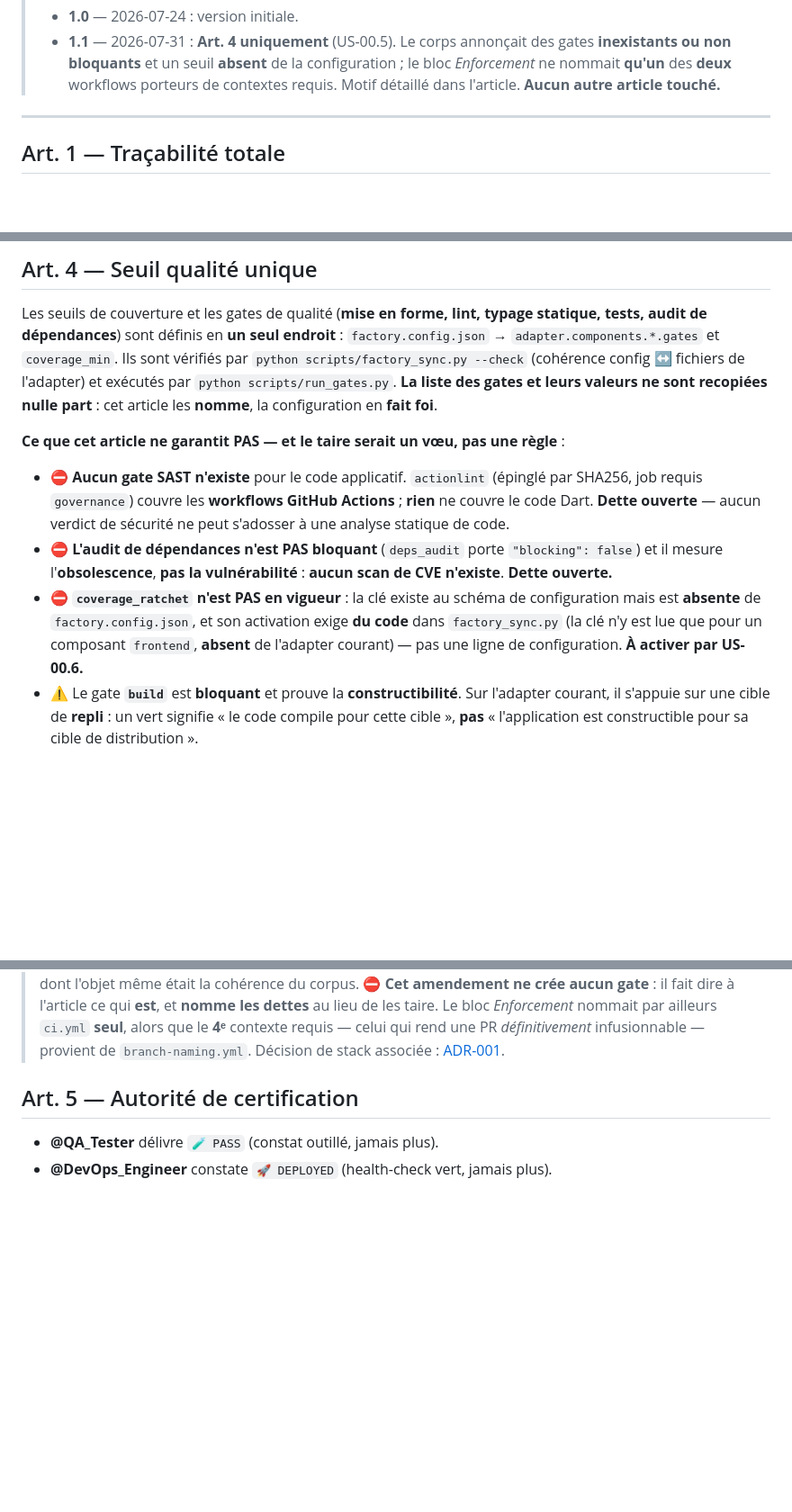
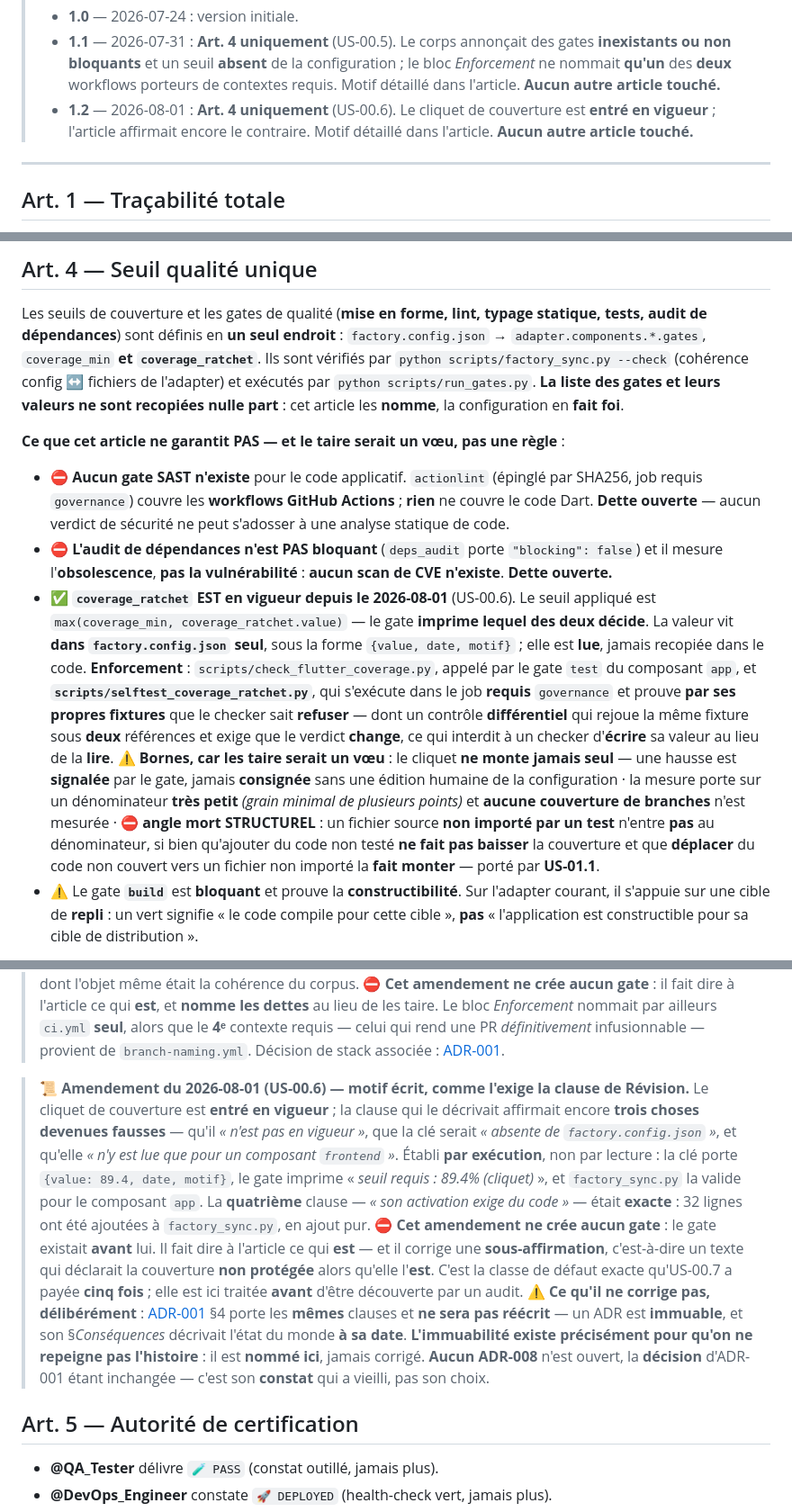
Before and after one commit to gitgdx/Concentration, a Markdown page: docs/governance/CONSTITUTION.md, 3 parts joined by grey strips. Shown at 90% size. Rendered like a GitHub page; blank space fills up the shorter version.

Commit message:
docs(constitution): amendement Art. 4 — le cliquet EST en vigueur (1.1 -> 1.2)
PR DEDIEE, comme l exige la clause de Revision.

L article affirmait encore TROIS choses devenues fausses :
  - « coverage_ratchet n est PAS en vigueur »
  - « la cle est ABSENTE de factory.config.json »
  - « la cle n y est lue que pour un composant frontend »

Mesure, pas lecture :
  - la cle porte {value: 89.4, date, motif}
  - le gate imprime « seuil requis : 89.4% (cliquet) »
  - factory_sync.py valide app.coverage_ratchet

La 4e clause — « son activation exige du code » — etait EXACTE :
git diff --numstat rend « 32  0 » (ajout pur).

C est une SOUS-AFFIRMATION : le texte declarait la couverture NON protegee
alors qu elle l EST. Meme classe de defaut qu US-00.7 a payee cinq fois,
traitee ici AVANT qu un audit la trouve.

Aucun gate cree : le gate existait AVANT cet amendement.

ADR-001 §4 porte les memes clauses et N EST PAS corrige : un ADR est
IMMUABLE. Il est nomme, jamais reecrit. Aucun ADR-008 — la DECISION est
inchangee, c est le CONSTAT qui a vieilli.

US: US-00.6

Co-Authored-By: Claude Opus 5 (1M context) <noreply@anthropic.com>

```diff
--- a/docs/governance/CONSTITUTION.md
+++ b/docs/governance/CONSTITUTION.md
@@ -12,6 +12,9 @@
 >   **inexistants ou non bloquants** et un seuil **absent** de la configuration ; le bloc
 >   *Enforcement* ne nommait **qu'un** des **deux** workflows porteurs de contextes requis. Motif
 >   détaillé dans l'article. **Aucun autre article touché.**
+> * **1.2** — 2026-08-01 : **Art. 4 uniquement** (US-00.6). Le cliquet de couverture est **entré en
+>   vigueur** ; l'article affirmait encore le contraire. Motif détaillé dans l'article.
+>   **Aucun autre article touché.**
 
 ---
 
@@ -51,7 +54,7 @@ et `/certify` (rejettent un rapport sans sortie d'outil).
 
 Les seuils de couverture et les gates de qualité (**mise en forme, lint, typage statique, tests,
 audit de dépendances**) sont définis en **un seul endroit** : `factory.config.json` →
-`adapter.components.*.gates` et `coverage_min`. Ils sont vérifiés par
+`adapter.components.*.gates`, `coverage_min` **et `coverage_ratchet`**. Ils sont vérifiés par
 `python scripts/factory_sync.py --check` (cohérence config ↔ fichiers de l'adapter) et exécutés
 par `python scripts/run_gates.py`. **La liste des gates et leurs valeurs ne sont recopiées
 nulle part** : cet article les **nomme**, la configuration en **fait foi**.
@@ -64,10 +67,22 @@ nulle part** : cet article les **nomme**, la configuration en **fait foi**.
 - ⛔ **L'audit de dépendances n'est PAS bloquant** (`deps_audit` porte `"blocking": false`) et il
   mesure l'**obsolescence**, **pas la vulnérabilité** : **aucun scan de CVE n'existe**. **Dette
   ouverte.**
-- ⛔ **`coverage_ratchet` n'est PAS en vigueur** : la clé existe au schéma de configuration mais est
-  **absente** de `factory.config.json`, et son activation exige **du code** dans `factory_sync.py`
-  (la clé n'y est lue que pour un composant `frontend`, **absent** de l'adapter courant) — pas une
-  ligne de configuration. **À activer par US-00.6.**
+- ✅ **`coverage_ratchet` EST en vigueur depuis le 2026-08-01** (US-00.6). Le seuil appliqué est
+  `max(coverage_min, coverage_ratchet.value)` — le gate **imprime lequel des deux décide**. La valeur
+  vit **dans `factory.config.json` seul**, sous la forme `{value, date, motif}` ; elle est **lue**,
+  jamais recopiée dans le code. **Enforcement** : `scripts/check_flutter_coverage.py`, appelé par le
+  gate `test` du composant `app`, et **`scripts/selftest_coverage_ratchet.py`**, qui s'exécute dans
+  le job **requis** `governance` et prouve **par ses propres fixtures** que le checker sait
+  **refuser** — dont un contrôle **différentiel** qui rejoue la même fixture sous **deux** références
+  et exige que le verdict **change**, ce qui interdit à un checker d'**écrire** sa valeur au lieu de
+  la **lire**.
+  ⚠️ **Bornes, car les taire serait un vœu** : le cliquet **ne monte jamais seul** — une hausse est
+  **signalée** par le gate, jamais **consignée** sans une édition humaine de la configuration ·
+  la mesure porte sur un dénominateur **très petit** *(grain minimal de plusieurs points)* et
+  **aucune couverture de branches** n'est mesurée · ⛔ **angle mort STRUCTUREL** : un fichier source
+  **non importé par un test** n'entre **pas** au dénominateur, si bien qu'ajouter du code non testé
+  **ne fait pas baisser** la couverture et que **déplacer** du code non couvert vers un fichier non
+  importé la **fait monter** — porté par **US-01.1**.
 - ⚠️ Le gate **`build`** est **bloquant** et prouve la **constructibilité**. Sur l'adapter courant,
   il s'appuie sur une cible de **repli** : un vert signifie « le code compile pour cette cible »,
   **pas** « l'application est constructible pour sa cible de distribution ».
@@ -94,6 +109,24 @@ nom de branche non conforme — **PR définitivement infusionnable** : voir
 > dettes** au lieu de les taire. Le bloc *Enforcement* nommait par ailleurs `ci.yml` **seul**, alors
 > que le **4ᵉ** contexte requis — celui qui rend une PR *définitivement* infusionnable — provient de
 > `branch-naming.yml`. Décision de stack associée : [ADR-001](../adr/ADR-001-choix-de-stack.md).
+
+> 📜 **Amendement du 2026-08-01 (US-00.6) — motif écrit, comme l'exige la clause de Révision.**
+> Le cliquet de couverture est **entré en vigueur** ; la clause qui le décrivait affirmait encore
+> **trois choses devenues fausses** — qu'il *« n'est pas en vigueur »*, que la clé serait *« absente
+> de `factory.config.json` »*, et qu'elle *« n'y est lue que pour un composant `frontend` »*.
+> Établi **par exécution**, non par lecture : la clé porte `{value: 89.4, date, motif}`, le gate
+> imprime « *seuil requis : 89.4% (cliquet)* », et `factory_sync.py` la valide pour le composant
+> `app`. La **quatrième** clause — *« son activation exige du code »* — était **exacte** : 32 lignes
+> ont été ajoutées à `factory_sync.py`, en ajout pur.
+> ⛔ **Cet amendement ne crée aucun gate** : le gate existait **avant** lui. Il fait dire à l'article
+> ce qui **est** — et il corrige une **sous-affirmation**, c'est-à-dire un texte qui déclarait la
+> couverture **non protégée** alors qu'elle l'**est**. C'est la classe de défaut exacte qu'US-00.7 a
+> payée **cinq fois** ; elle est ici traitée **avant** d'être découverte par un audit.
+> ⚠️ **Ce qu'il ne corrige pas, délibérément** : [ADR-001](../adr/ADR-001-choix-de-stack.md) §4 porte
+> les **mêmes** clauses et **ne sera pas réécrit** — un ADR est **immuable**, et son §*Conséquences*
+> décrivait l'état du monde **à sa date**. **L'immuabilité existe précisément pour qu'on ne repeigne
+> pas l'histoire** : il est **nommé ici**, jamais corrigé. **Aucun ADR-008** n'est ouvert, la
+> **décision** d'ADR-001 étant inchangée — c'est son **constat** qui a vieilli, pas son choix.
 
 ## Art. 5 — Autorité de certification
 
```
Also changed, not shown: other parts of docs/governance/CONSTITUTION.md (+1 -1 lines), PROJECT_LOG.md (+1 -0 lines).
